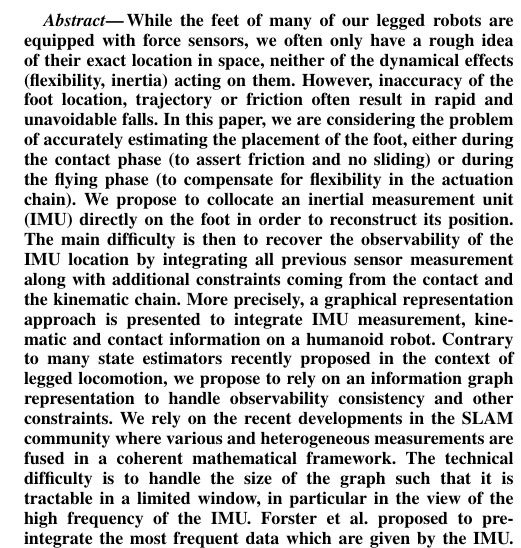
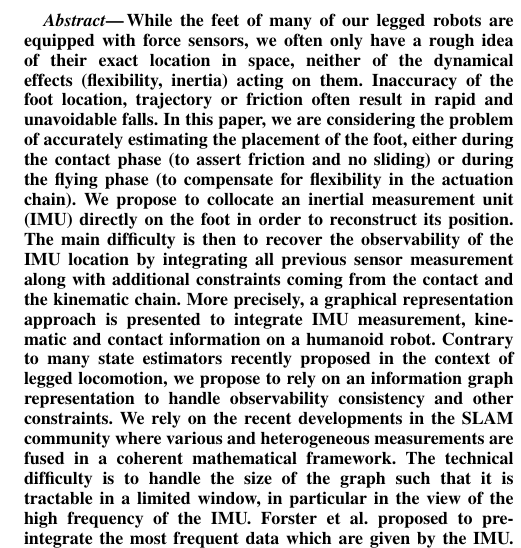
Before and after one commit to nmansard/humanoid-odomimu, a LaTeX paper (main.tex, which reads abstract.tex): part of one column of page 1 of 7, cut so that both start at the same text. Compiled offline with pdfLaTeX.

Commit message:
abstract

```diff
--- a/abstract.tex
+++ b/abstract.tex
@@ -1,5 +1,5 @@
 While the feet of many of our legged robots are equipped with force sensors, we often only have a rough idea of their exact location in space, neither of the dynamical effects (flexibility, inertia) acting on them.
-However, inaccuracy of the foot location, trajectory or friction often result in rapid and unavoidable falls.
+Inaccuracy of the foot location, trajectory or friction often result in rapid and unavoidable falls.
 In this paper, we are considering the problem of accurately estimating the placement of the foot, either during the contact phase (to assert friction and no sliding) or during the flying phase (to compensate for flexibility in the actuation chain).
 We propose to collocate an inertial measurement unit (IMU) directly on the foot in order to reconstruct its position.
 The main difficulty is then to recover the observability of the IMU location by integrating all previous sensor measurement along with additional constraints coming from the contact and the kinematic chain.
```
